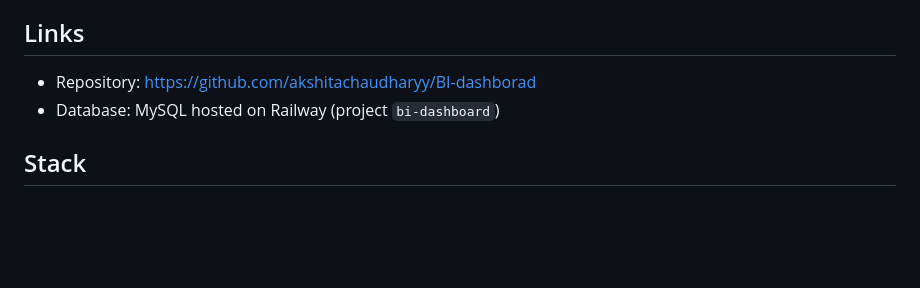
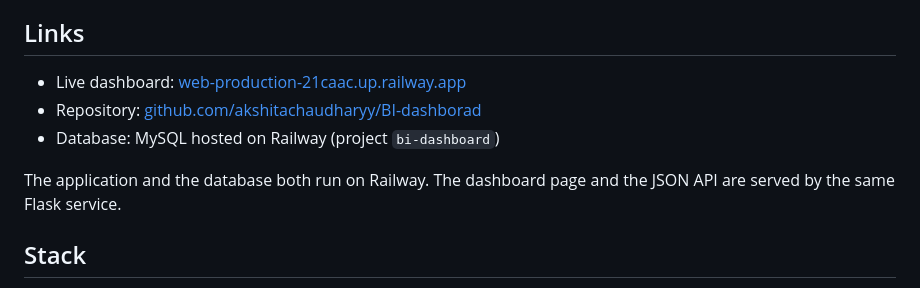
Before and after one commit to akshitachaudharyy/BI-dashborad, a Markdown page: README.md, the part around the change. Drawn GitHub-style; blank space fills up the shorter version.

Commit message:
docs: add live dashboard link to README

```diff
--- a/README.md
+++ b/README.md
@@ -6,8 +6,12 @@ BI layer decides which records contribute to each KPI.
 
 ## Links
 
-- Repository: https://github.com/akshitachaudharyy/BI-dashborad
+- Live dashboard: [web-production-21caac.up.railway.app](https://web-production-21caac.up.railway.app)
+- Repository: [github.com/akshitachaudharyy/BI-dashborad](https://github.com/akshitachaudharyy/BI-dashborad)
 - Database: MySQL hosted on Railway (project `bi-dashboard`)
+
+The application and the database both run on Railway. The dashboard
+page and the JSON API are served by the same Flask service.
 
 ## Stack
 
```
